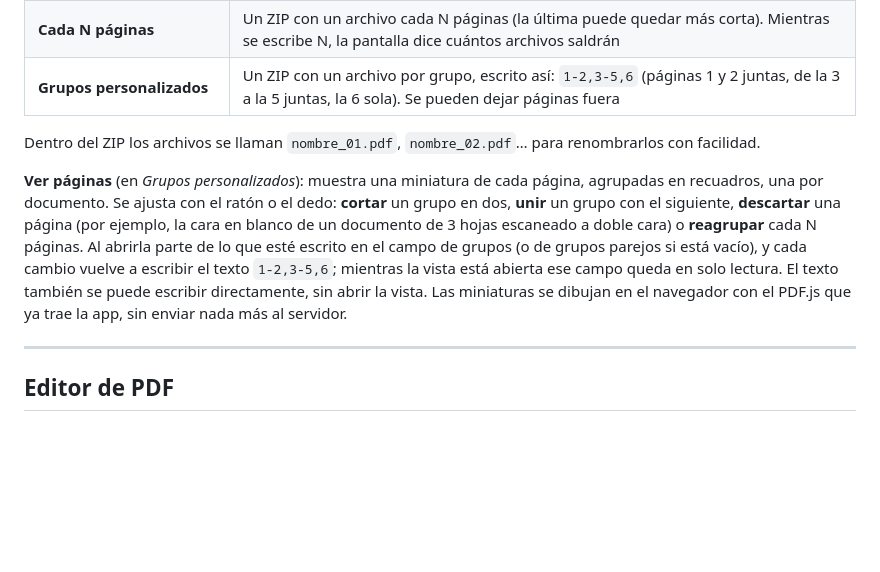
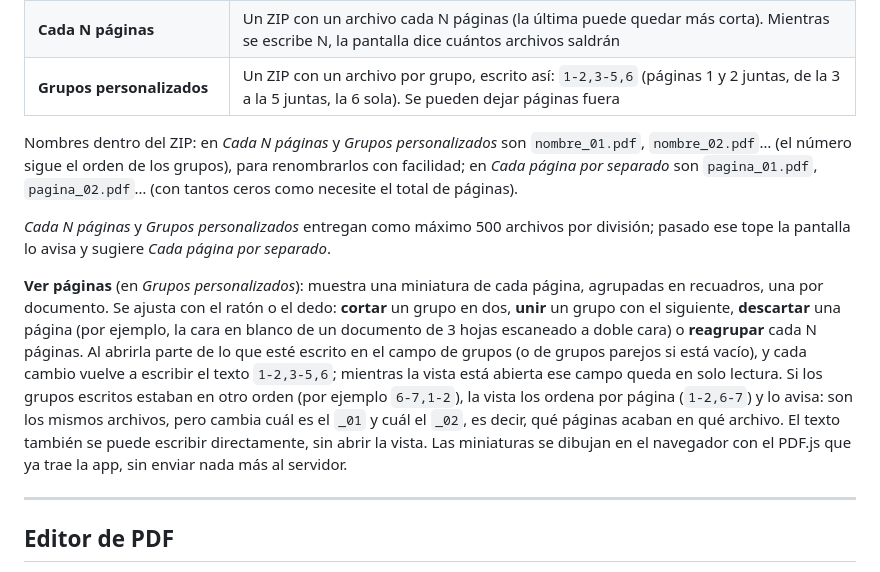
Before and after one commit to b41r0nn/pdf_tooloffice, a Markdown page: README.md, the part around the change. Rendered like a GitHub page; blank space fills up the shorter version.

Commit message:
README: nombres de archivo por modo, tope de 500 archivos y reorden de grupos en la vista

```diff
--- a/README.md
+++ b/README.md
@@ -110,9 +110,11 @@ Pestaña **Dividir**. Seis maneras de sacar páginas de un PDF:
 | **Cada N páginas** | Un ZIP con un archivo cada N páginas (la última puede quedar más corta). Mientras se escribe N, la pantalla dice cuántos archivos saldrán |
 | **Grupos personalizados** | Un ZIP con un archivo por grupo, escrito así: `1-2,3-5,6` (páginas 1 y 2 juntas, de la 3 a la 5 juntas, la 6 sola). Se pueden dejar páginas fuera |
 
-Dentro del ZIP los archivos se llaman `nombre_01.pdf`, `nombre_02.pdf`… para renombrarlos con facilidad.
+Nombres dentro del ZIP: en *Cada N páginas* y *Grupos personalizados* son `nombre_01.pdf`, `nombre_02.pdf`… (el número sigue el orden de los grupos), para renombrarlos con facilidad; en *Cada página por separado* son `pagina_01.pdf`, `pagina_02.pdf`… (con tantos ceros como necesite el total de páginas).
 
-**Ver páginas** (en *Grupos personalizados*): muestra una miniatura de cada página, agrupadas en recuadros, una por documento. Se ajusta con el ratón o el dedo: **cortar** un grupo en dos, **unir** un grupo con el siguiente, **descartar** una página (por ejemplo, la cara en blanco de un documento de 3 hojas escaneado a doble cara) o **reagrupar** cada N páginas. Al abrirla parte de lo que esté escrito en el campo de grupos (o de grupos parejos si está vacío), y cada cambio vuelve a escribir el texto `1-2,3-5,6`; mientras la vista está abierta ese campo queda en solo lectura. El texto también se puede escribir directamente, sin abrir la vista. Las miniaturas se dibujan en el navegador con el PDF.js que ya trae la app, sin enviar nada más al servidor.
+*Cada N páginas* y *Grupos personalizados* entregan como máximo 500 archivos por división; pasado ese tope la pantalla lo avisa y sugiere *Cada página por separado*.
+
+**Ver páginas** (en *Grupos personalizados*): muestra una miniatura de cada página, agrupadas en recuadros, una por documento. Se ajusta con el ratón o el dedo: **cortar** un grupo en dos, **unir** un grupo con el siguiente, **descartar** una página (por ejemplo, la cara en blanco de un documento de 3 hojas escaneado a doble cara) o **reagrupar** cada N páginas. Al abrirla parte de lo que esté escrito en el campo de grupos (o de grupos parejos si está vacío), y cada cambio vuelve a escribir el texto `1-2,3-5,6`; mientras la vista está abierta ese campo queda en solo lectura. Si los grupos escritos estaban en otro orden (por ejemplo `6-7,1-2`), la vista los ordena por página (`1-2,6-7`) y lo avisa: son los mismos archivos, pero cambia cuál es el `_01` y cuál el `_02`, es decir, qué páginas acaban en qué archivo. El texto también se puede escribir directamente, sin abrir la vista. Las miniaturas se dibujan en el navegador con el PDF.js que ya trae la app, sin enviar nada más al servidor.
 
 ---
 
```
